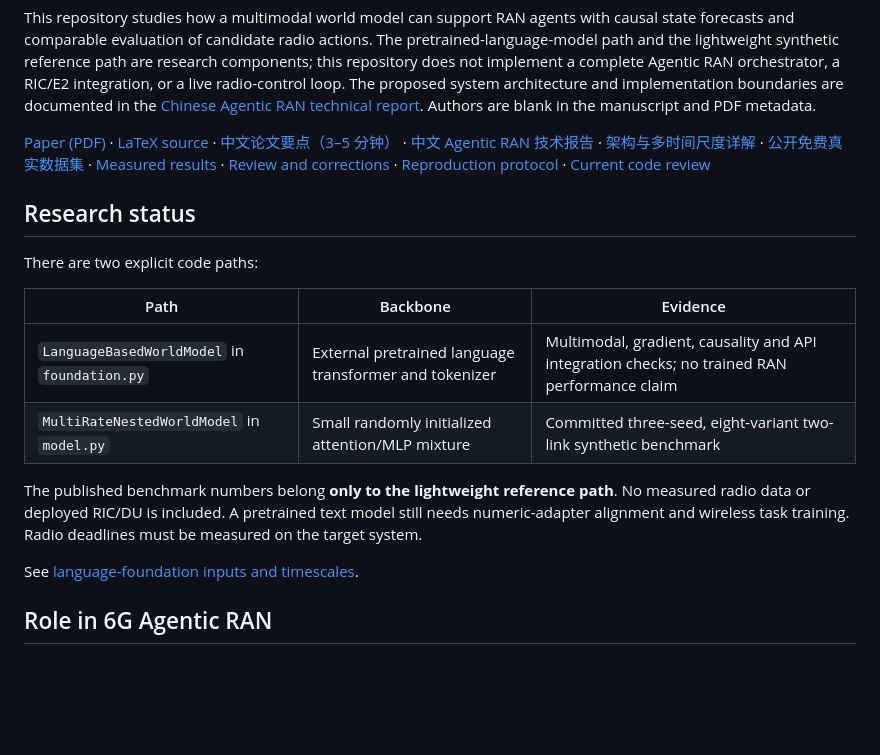
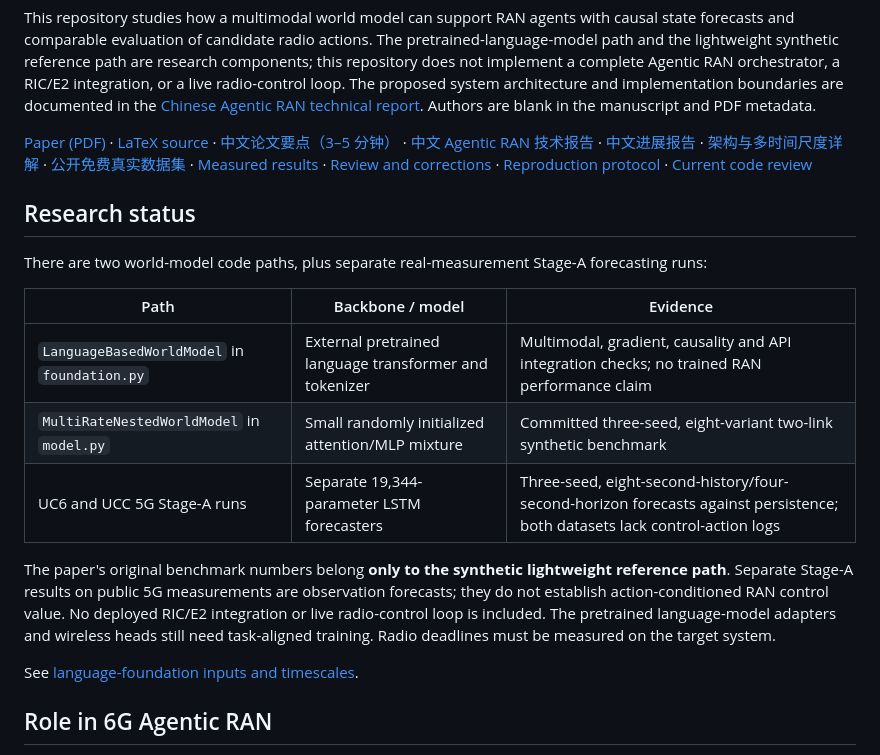
Before and after one commit to xuda1979/-6G-MR-NWM, a Markdown page: README.md, the part around the change. GitHub-like rendering; blank space fills up the shorter version.

Commit message:
docs: reflect real-measurement forecast status

```diff
--- a/README.md
+++ b/README.md
@@ -14,6 +14,7 @@ Authors are blank in the manuscript and PDF metadata.
 [Paper (PDF)](paper/main.pdf) · [LaTeX source](paper/main.tex) ·
 [中文论文要点（3–5 分钟）](docs/OVERVIEW_CN.md) ·
 [中文 Agentic RAN 技术报告](docs/AGENTIC_RAN_TECHNICAL_REPORT_CN.md) ·
+[中文进展报告](docs/PROGRESS_REPORT_CN_2026-10-23.md) ·
 [架构与多时间尺度详解](docs/ARCHITECTURE_CN.md) ·
 [公开免费真实数据集](docs/REAL_DATASETS_CN.md) ·
 [Measured results](results/SUMMARY.md) · [Review and corrections](docs/REVIEW.md) ·
@@ -22,17 +23,21 @@ Authors are blank in the manuscript and PDF metadata.
 
 ## Research status
 
-There are two explicit code paths:
+There are two world-model code paths, plus separate real-measurement Stage-A
+forecasting runs:
 
-| Path | Backbone | Evidence |
+| Path | Backbone / model | Evidence |
 |---|---|---|
 | `LanguageBasedWorldModel` in `foundation.py` | External pretrained language transformer and tokenizer | Multimodal, gradient, causality and API integration checks; no trained RAN performance claim |
 | `MultiRateNestedWorldModel` in `model.py` | Small randomly initialized attention/MLP mixture | Committed three-seed, eight-variant two-link synthetic benchmark |
+| UC6 and UCC 5G Stage-A runs | Separate 19,344-parameter LSTM forecasters | Three-seed, eight-second-history/four-second-horizon forecasts against persistence; both datasets lack control-action logs |
 
-The published benchmark numbers belong **only to the lightweight reference path**.
-No measured radio data or deployed RIC/DU is included. A pretrained text model
-still needs numeric-adapter alignment and wireless task training. Radio deadlines
-must be measured on the target system.
+The paper's original benchmark numbers belong **only to the synthetic lightweight
+reference path**. Separate Stage-A results on public 5G measurements are
+observation forecasts; they do not establish action-conditioned RAN control value.
+No deployed RIC/E2 integration or live radio-control loop is included. The
+pretrained language-model adapters and wireless heads still need task-aligned
+training. Radio deadlines must be measured on the target system.
 
 See [language-foundation inputs and timescales](docs/LANGUAGE_FOUNDATION.md).
 
```
